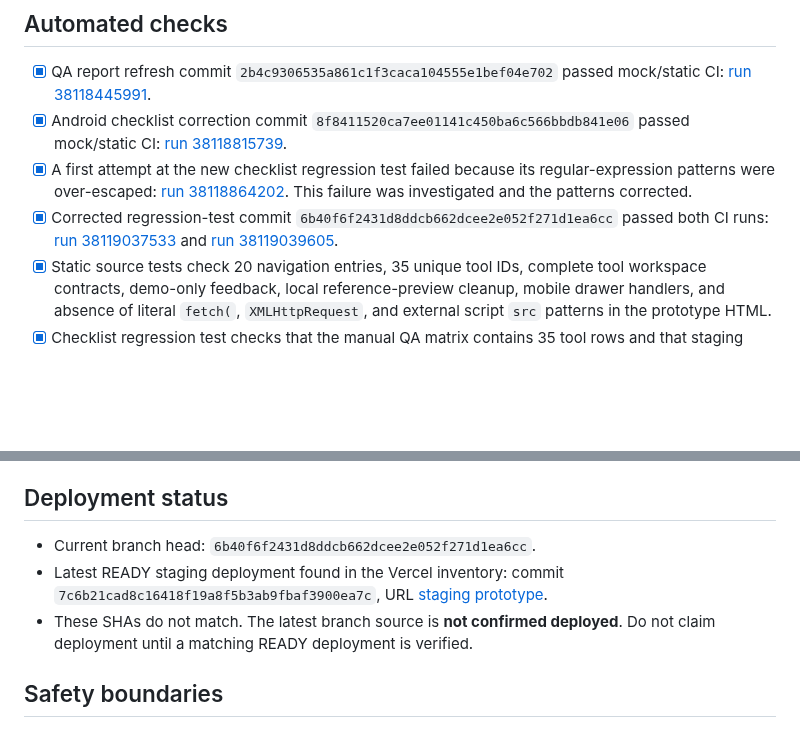
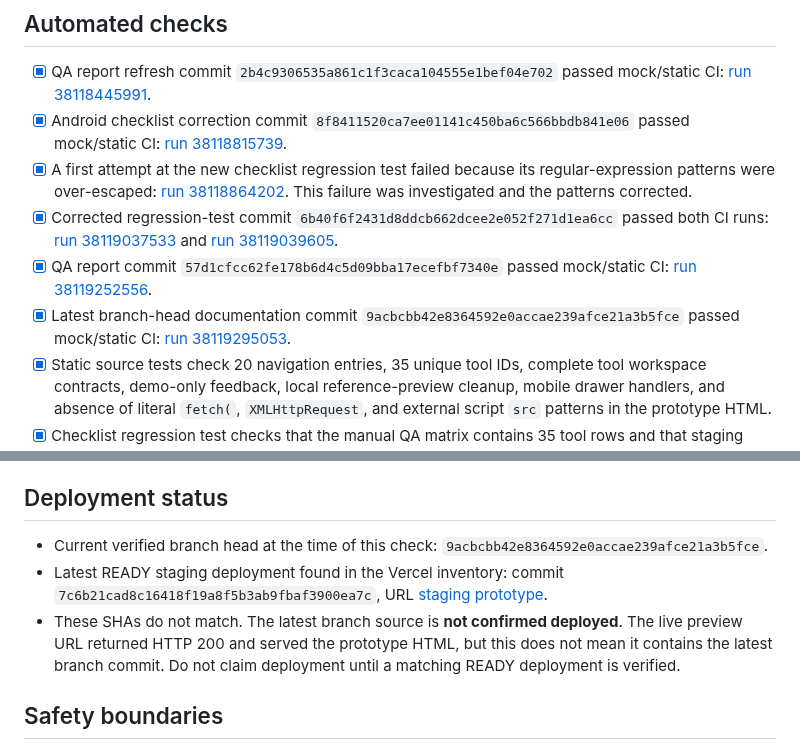
Before and after one commit to birdsin/Obitrend-Movie-AI-V2, a Markdown page: docs/OBITREND-V2-QA-PROGRESS-2026-10-11.md, 2 parts joined by grey strips. Rendered like a GitHub page; blank space fills up the shorter version.

Commit message:
docs: refresh QA report with latest verified branch and CI

```diff
--- a/docs/OBITREND-V2-QA-PROGRESS-2026-10-11.md
+++ b/docs/OBITREND-V2-QA-PROGRESS-2026-10-11.md
@@ -9,6 +9,8 @@ Scope: isolated structural prototype on `feat/obitrend-v2-structural-prototype`
 - [x] Android checklist correction commit `8f8411520ca7ee01141c450ba6c566bbdb841e06` passed mock/static CI: [run 38118815739](https://github.com/birdsin/Obitrend-Movie-AI-V2/actions/runs/38118815739).
 - [x] A first attempt at the new checklist regression test failed because its regular-expression patterns were over-escaped: [run 38118864202](https://github.com/birdsin/Obitrend-Movie-AI-V2/actions/runs/38118864202). This failure was investigated and the patterns corrected.
 - [x] Corrected regression-test commit `6b40f6f2431d8ddcb662dcee2e052f271d1ea6cc` passed both CI runs: [run 38119037533](https://github.com/birdsin/Obitrend-Movie-AI-V2/actions/runs/38119037533) and [run 38119039605](https://github.com/birdsin/Obitrend-Movie-AI-V2/actions/runs/38119039605).
+- [x] QA report commit `57d1cfcc62fe178b6d4c5d09bba17ecefbf7340e` passed mock/static CI: [run 38119252556](https://github.com/birdsin/Obitrend-Movie-AI-V2/actions/runs/38119252556).
+- [x] Latest branch-head documentation commit `9acbcbb42e8364592e0accae239afce21a3b5fce` passed mock/static CI: [run 38119295053](https://github.com/birdsin/Obitrend-Movie-AI-V2/actions/runs/38119295053).
 - [x] Static source tests check 20 navigation entries, 35 unique tool IDs, complete tool workspace contracts, demo-only feedback, local reference-preview cleanup, mobile drawer handlers, and absence of literal `fetch(`, `XMLHttpRequest`, and external script `src` patterns in the prototype HTML.
 - [x] Checklist regression test checks that the manual QA matrix contains 35 tool rows and that staging evidence wording remains accurate.
 
@@ -28,9 +30,9 @@ The six-step smoke test was user-confirmed on 2026-10-10; it does not replace th
 
 ## Deployment status
 
-- Current branch head: `6b40f6f2431d8ddcb662dcee2e052f271d1ea6cc`.
+- Current verified branch head at the time of this check: `9acbcbb42e8364592e0accae239afce21a3b5fce`.
 - Latest READY staging deployment found in the Vercel inventory: commit `7c6b21cad8c16418f19a8f5b3ab9fbaf3900ea7c`, URL [staging prototype](https://obitrend-movie-ai-v2-fao2gwmht-birdsins-projects.vercel.app/prototypes/obitrend-v2-structural-prototype.html).
-- These SHAs do not match. The latest branch source is **not confirmed deployed**. Do not claim deployment until a matching READY deployment is verified.
+- These SHAs do not match. The latest branch source is **not confirmed deployed**. The live preview URL returned HTTP 200 and served the prototype HTML, but this does not mean it contains the latest branch commit. Do not claim deployment until a matching READY deployment is verified.
 
 ## Safety boundaries
 
```
